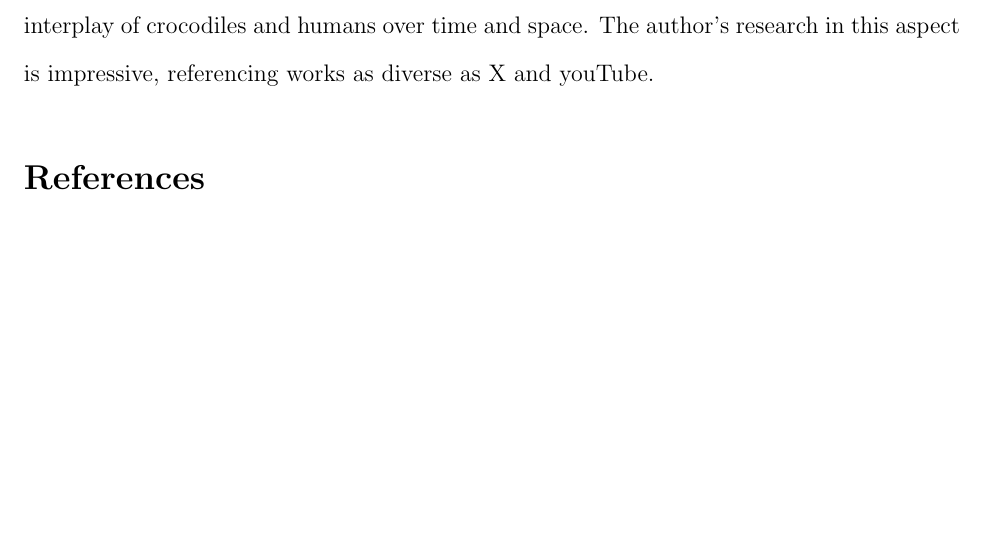
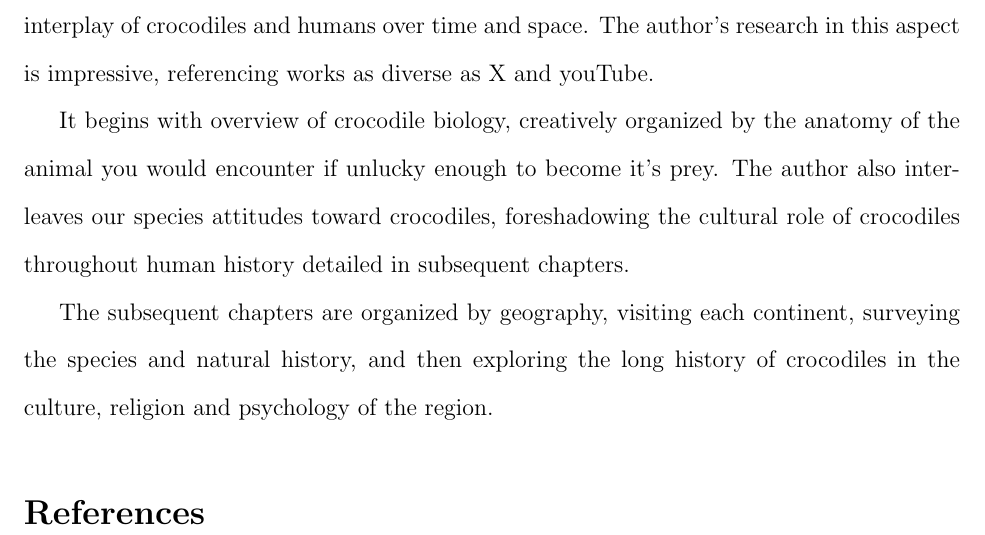
Before and after one commit to joaks1/crocodile-book-review, a LaTeX document (book-review.tex): part of page 2 of 2, cut so that both start at the same text, the shorter picture padded with empty space. Compiled offline with pdfLaTeX; a missing bibliography style is replaced by a similar one.

Commit message:
Adding more rough ideas to book review.

```diff
--- a/book-review.tex
+++ b/book-review.tex
@@ -51,13 +51,24 @@ In the first chapter, Dr.\ Wylie does a nice job of providing a brief overview
 of the general evolution and biology crocodylians and their ancestors, followed
 by brief overviews of the natural history of each species at the beginning of
 subsequent chapters.
-Whereas there are some minor errors in these aspects of the book, the
-author has clearly done his homework.
+Whereas there are some minor errors in these aspects of the book, the author
+has clearly done his homework.
 However, the biology of crocodiles takes a back seat to the real emphasis of
 this book: the interplay of crocodiles and humans over time and space.
 The author's research in this aspect is impressive, referencing works as
 diverse as X and youTube.
 
+It begins with overview of crocodile biology, creatively organized by the
+anatomy of the animal you would encounter if unlucky enough to become it's
+prey.
+The author also interleaves our species attitudes toward crocodiles,
+foreshadowing the cultural role of crocodiles throughout human history detailed
+in subsequent chapters.
+
+The subsequent chapters are organized by geography, visiting each continent,
+surveying the species and natural history, and then exploring the long history
+of crocodiles in the culture, religion and psychology of the region.
+
 \bibliographystyle{evolution}
 \bibliography{references}
 
```
